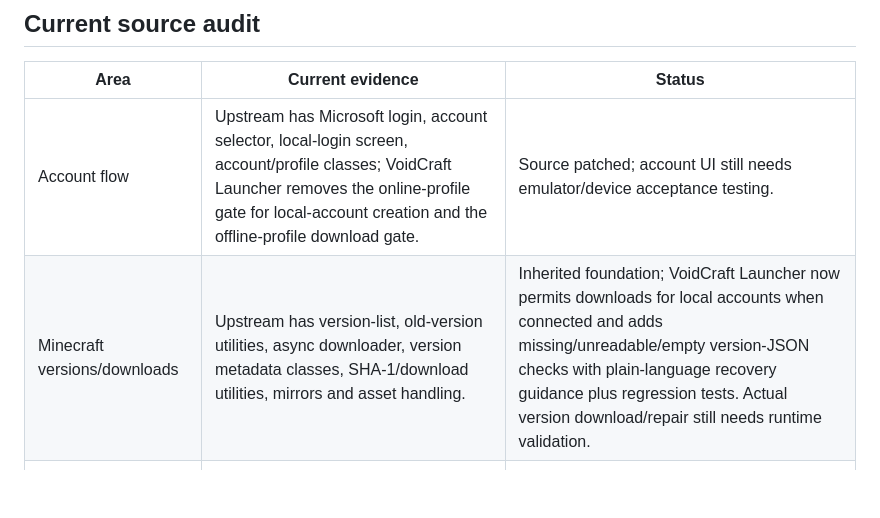
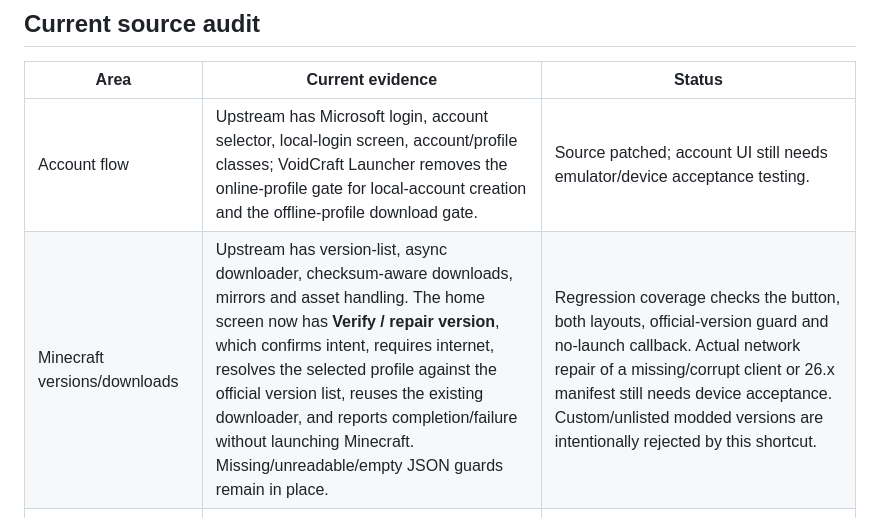
Before and after one commit to hsudais201-ops/myLauncher, a Markdown page: FEATURE_ROADMAP.md, the part around the change. Drawn GitHub-style; blank space fills up the shorter version.

Commit message:
Track selected-version repair feature

```diff
--- a/FEATURE_ROADMAP.md
+++ b/FEATURE_ROADMAP.md
@@ -11,7 +11,7 @@ This document tracks the complete requested feature scope. A feature appearing i
 | Area | Current evidence | Status |
 |---|---|---|
 | Account flow | Upstream has Microsoft login, account selector, local-login screen, account/profile classes; VoidCraft Launcher removes the online-profile gate for local-account creation and the offline-profile download gate. | Source patched; account UI still needs emulator/device acceptance testing. |
-| Minecraft versions/downloads | Upstream has version-list, old-version utilities, async downloader, version metadata classes, SHA-1/download utilities, mirrors and asset handling. | Inherited foundation; VoidCraft Launcher now permits downloads for local accounts when connected and adds missing/unreadable/empty version-JSON checks with plain-language recovery guidance plus regression tests. Actual version download/repair still needs runtime validation. |
+| Minecraft versions/downloads | Upstream has version-list, async downloader, checksum-aware downloads, mirrors and asset handling. The home screen now has **Verify / repair version**, which confirms intent, requires internet, resolves the selected profile against the official version list, reuses the existing downloader, and reports completion/failure without launching Minecraft. Missing/unreadable/empty JSON guards remain in place. | Regression coverage checks the button, both layouts, official-version guard and no-launch callback. Actual network repair of a missing/corrupt client or 26.x manifest still needs device acceptance. Custom/unlisted modded versions are intentionally rejected by this shortcut. |
 | Mod management | Mods tap opens the selected profile's folder; long-press lists top-level `.jar` and `.jar.disabled` files, labels their state, and confirms an enable/disable rename without overwriting a conflicting destination. | Implemented with source regression tests on PR #22; verify the integrated build/emulator CI before merge. Mod installing, updating, conflict detection, and compatibility checks remain unimplemented. |
 | Mod loaders/modpacks | Source includes Forge, NeoForge, Fabric-like, OptiFine, Modrinth and CurseForge components. Top-level JAR mods and ZIP resource packs have safe enable/disable dialogs via long-press, with confirmation and conflict checks. | Source and regression coverage added; dialog interaction still needs manual device acceptance. Installers, dependency conflicts, updates and compatibility checks remain unimplemented. |
 | Java / launch / rendering | Source includes Java 8/17/21 runtime components, launch activity, GLFW/OpenGL environment, renderer preferences and native/input components. | Base engine inherited; per-version compatibility and device rendering need acceptance tests. |
```
